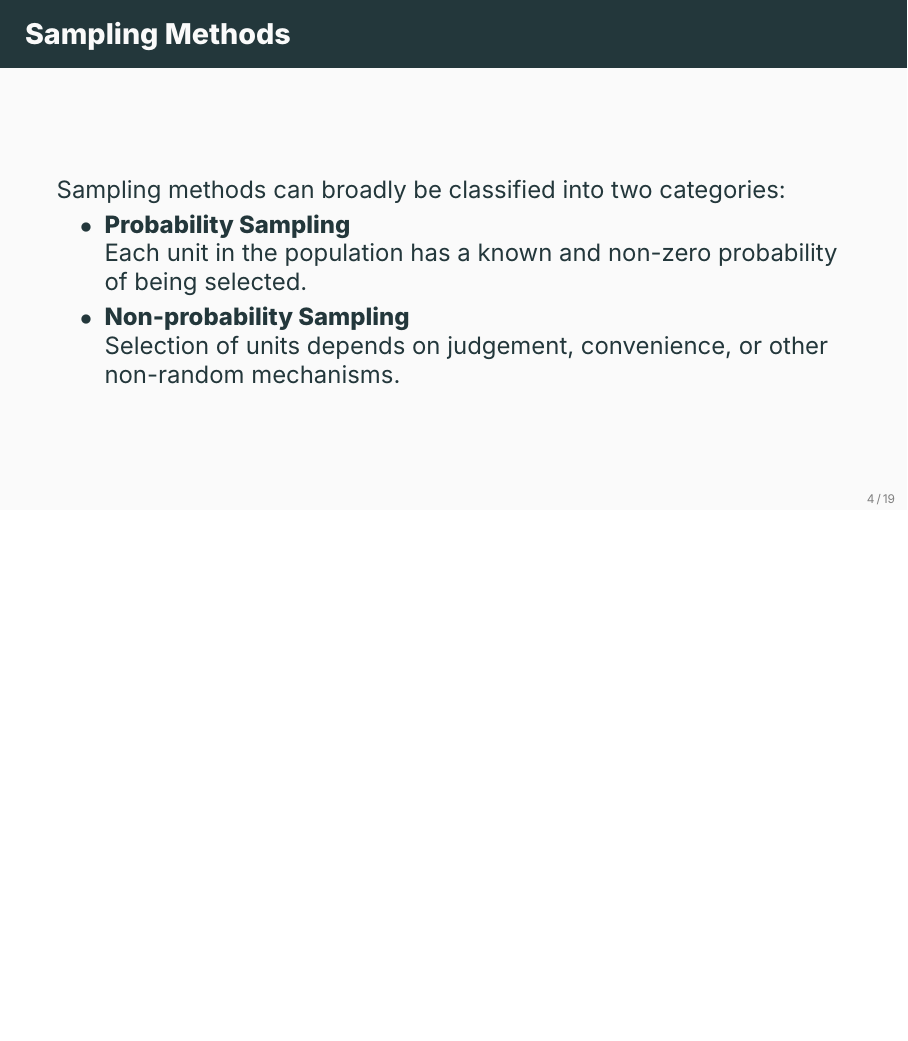
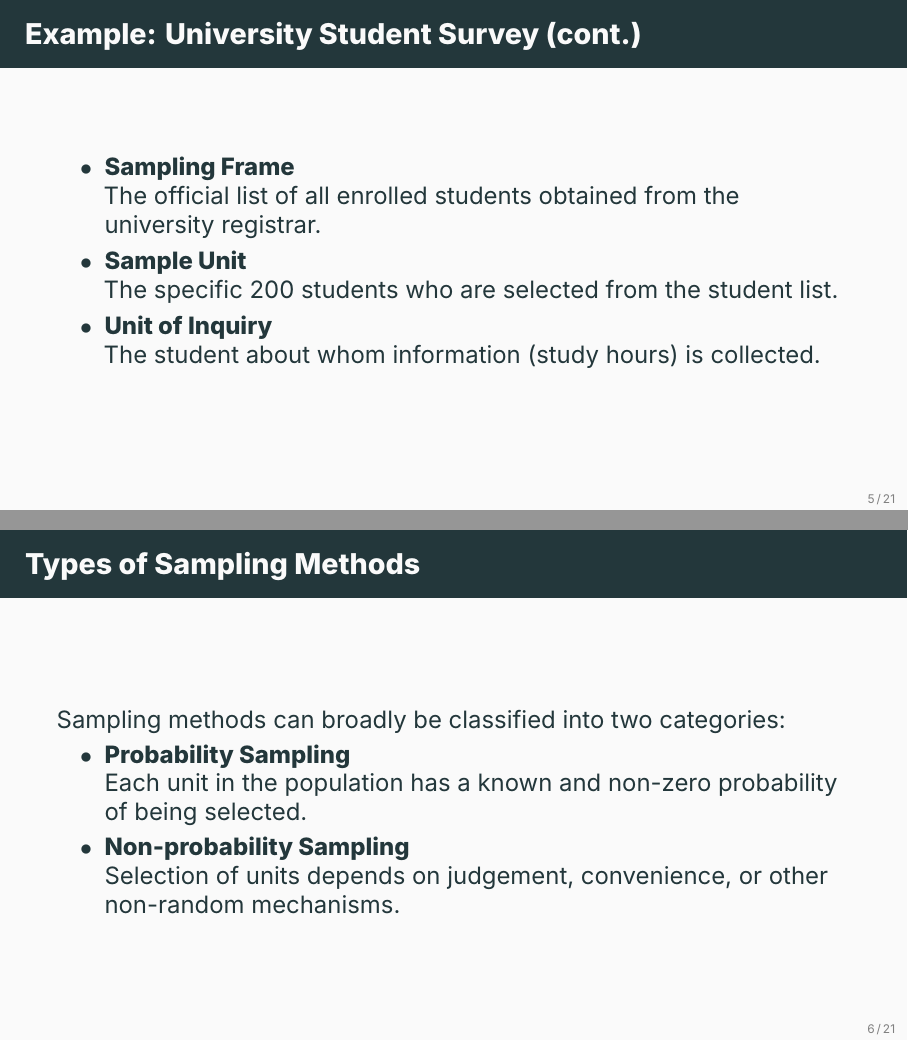
Before and after one commit to ami-null/intro-stats, LaTeX slides (07_sampling-methods/07_sampling-methods.tex): page 7 of 29 before the commit and pages 8 and 9 of 31 after it, the two joined at a grey line, the shorter picture padded with empty space. Compiled offline with XeLaTeX; a missing font is replaced by an installed copy or a similar font.

Commit message:
added example scenario of sampling

```diff
--- a/07_sampling-methods/07_sampling-methods.tex
+++ b/07_sampling-methods/07_sampling-methods.tex
@@ -90,7 +90,44 @@
     \end{frame}
 
 
-    \begin{frame}{Sampling Methods}
+    \begin{frame}[allowframebreaks]{Example: University Student Survey}
+
+        Suppose a university wants to estimate the \textbf{average daily study time} of its students.
+
+        \begin{itemize}
+        \item \textbf{Population}
+
+        All students currently enrolled at the university.
+
+        \item \textbf{Sample}
+
+        A group of 200 students selected from the university to participate in the survey.
+
+        \item \textbf{Sampling Method}
+
+        The procedure used to choose the 200 students, for example simple random sampling from the student list.
+
+        \item \textbf{Sampling Unit}
+
+        Each individual student in the university.
+
+        \item \textbf{Sampling Frame}
+
+        The official list of all enrolled students obtained from the university registrar.
+
+        \item \textbf{Sample Unit}
+
+        The specific 200 students who are selected from the student list.
+
+        \item \textbf{Unit of Inquiry}
+
+        The student about whom information (study hours) is collected.
+        \end{itemize}
+
+    \end{frame}
+
+
+    \begin{frame}{Types of Sampling Methods}
         Sampling methods can broadly be classified into two categories:
 
         \begin{itemize}
```
Also changed, not shown: 07_sampling-methods/07_sampling-methods.pdf, 07_sampling-methods/07_sampling-methods.tex (2 more changed lines).
